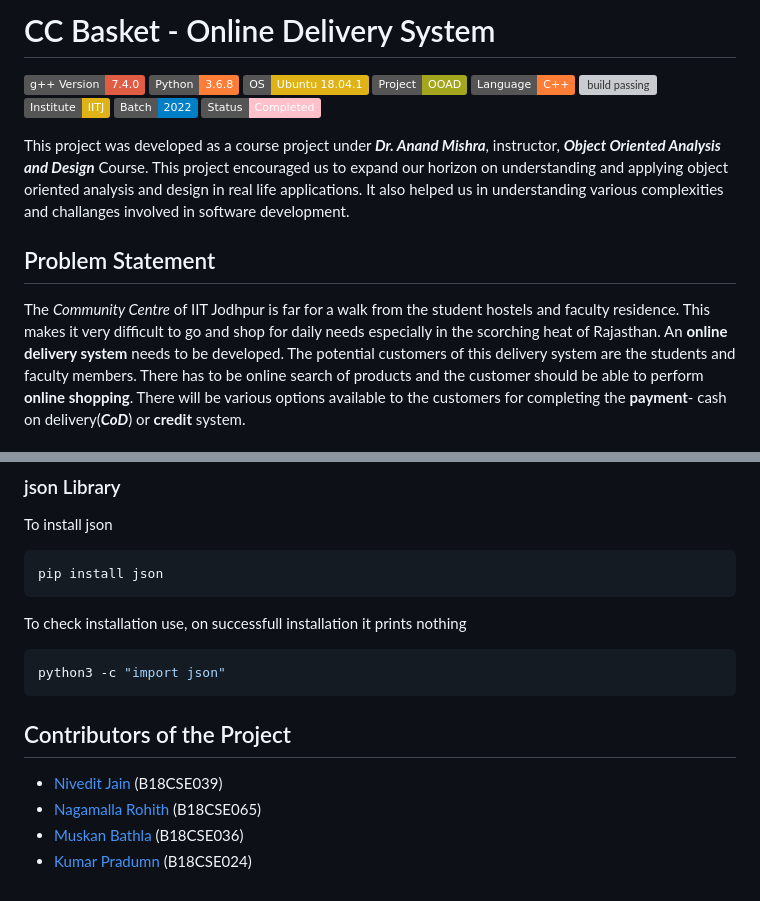
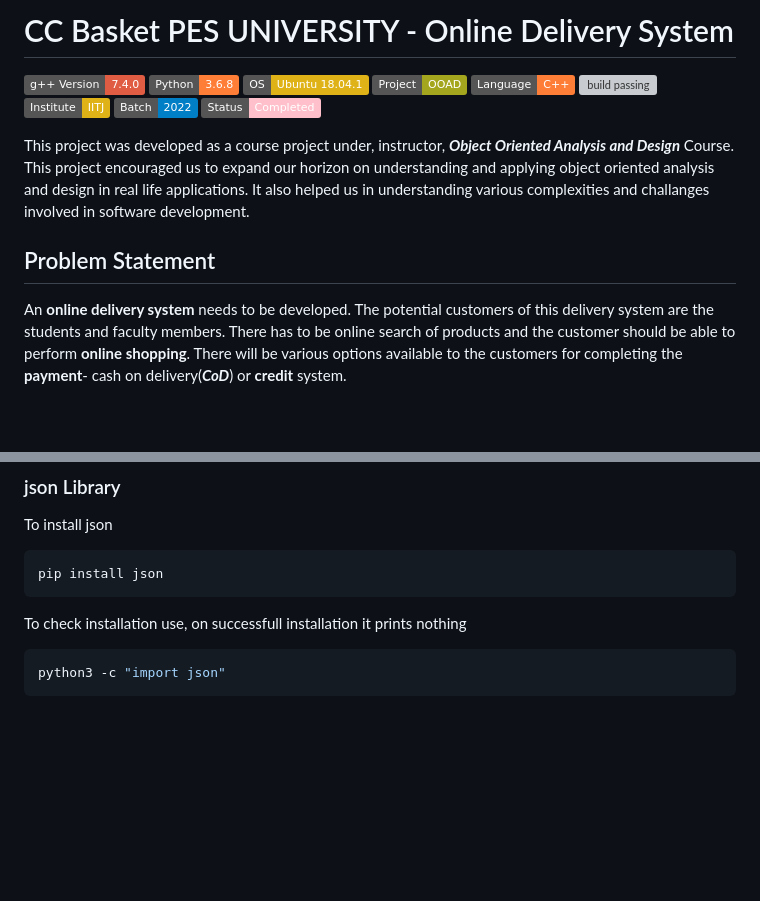
Before and after one commit to doolinagaraj/CS330-CS345_CS356_online_Delivery_system, a Markdown page: README.md, 2 parts joined by grey strips. GitHub-like rendering; badges without logos; blank space fills up the shorter version; grey boxes are pictures that could not be loaded.

````diff
--- a/README.md
+++ b/README.md
@@ -1,4 +1,4 @@
- # CC Basket - Online Delivery System
+ # CC Basket PES UNIVERSITY - Online Delivery System
 ![system requirements](https://img.shields.io/badge/g%2B%2B%20Version-7.4.0-red)
 ![system requirements](https://img.shields.io/badge/Python-3.6.8-orange)
 ![system requirements](https://img.shields.io/badge/OS-Ubuntu%2018.04.1-yellow)
@@ -9,9 +9,8 @@
 ![2022](https://img.shields.io/badge/Batch-2022-blue)
 ![Status](https://img.shields.io/badge/Status-Completed-pink)
 
-This project was developed as a course project under **_Dr. Anand Mishra_**, instructor, **_Object Oriented Analysis and Design_** Course. This project encouraged us to expand our horizon on understanding and applying object oriented analysis and design in real life applications. It also helped us in understanding various complexities and challanges involved in software development.
+This project was developed as a course project under, instructor, **_Object Oriented Analysis and Design_** Course. This project encouraged us to expand our horizon on understanding and applying object oriented analysis and design in real life applications. It also helped us in understanding various complexities and challanges involved in software development.
 ## Problem Statement
-The _Community Centre_ of IIT Jodhpur is far for a walk from the student hostels and faculty residence. This makes it very difficult to go and shop for daily needs especially in the scorching heat of Rajasthan.
 An **online delivery system** needs to be developed. The potential customers of this delivery system are the students and faculty members. There has to be online search of products and the customer should be able to perform **online shopping**. There will be various options available to the customers for completing the **payment**- cash on delivery(**_CoD_**) or **credit** system.
 ## Proposed Solution
 We have tried to implement the online delivery system through concepts of Object Oriented Programming like **modularity**, **abstraction**, **encapsulation** and **generalisation**.
@@ -211,8 +210,3 @@ To check installation use, on successfull installation it prints nothing
 ```bash
 python3 -c "import json"
 ```
-## Contributors of the Project
-+ [Nivedit Jain](https://github.com/NiveditJain) (B18CSE039)
-+ [Nagamalla Rohith](https://github.com/rohith-nagamalla) (B18CSE065)
-+ [Muskan Bathla](https://github.com/MuskanBathla) (B18CSE036)
-+ [Kumar Pradumn](https://github.com/kumar0912) (B18CSE024)
````
